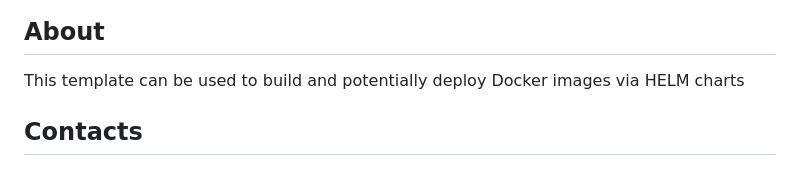
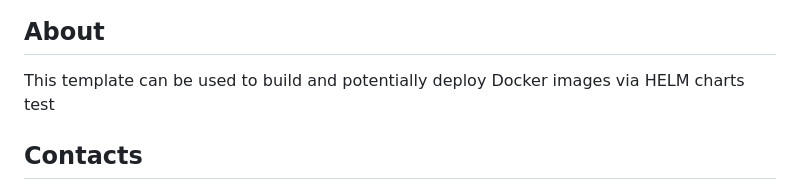
Before and after one commit to EBCONT-Conference/devopsdays.participant.aleksei-conference, a Markdown page: README.md, the part around the change. Drawn GitHub-style.

Commit message:
fix: Update README.md

```diff
--- a/README.md
+++ b/README.md
@@ -3,6 +3,7 @@
 ## About
 
 This template can be used to build and potentially deploy Docker images via HELM charts
+test
 
 ## Contacts
 
```
